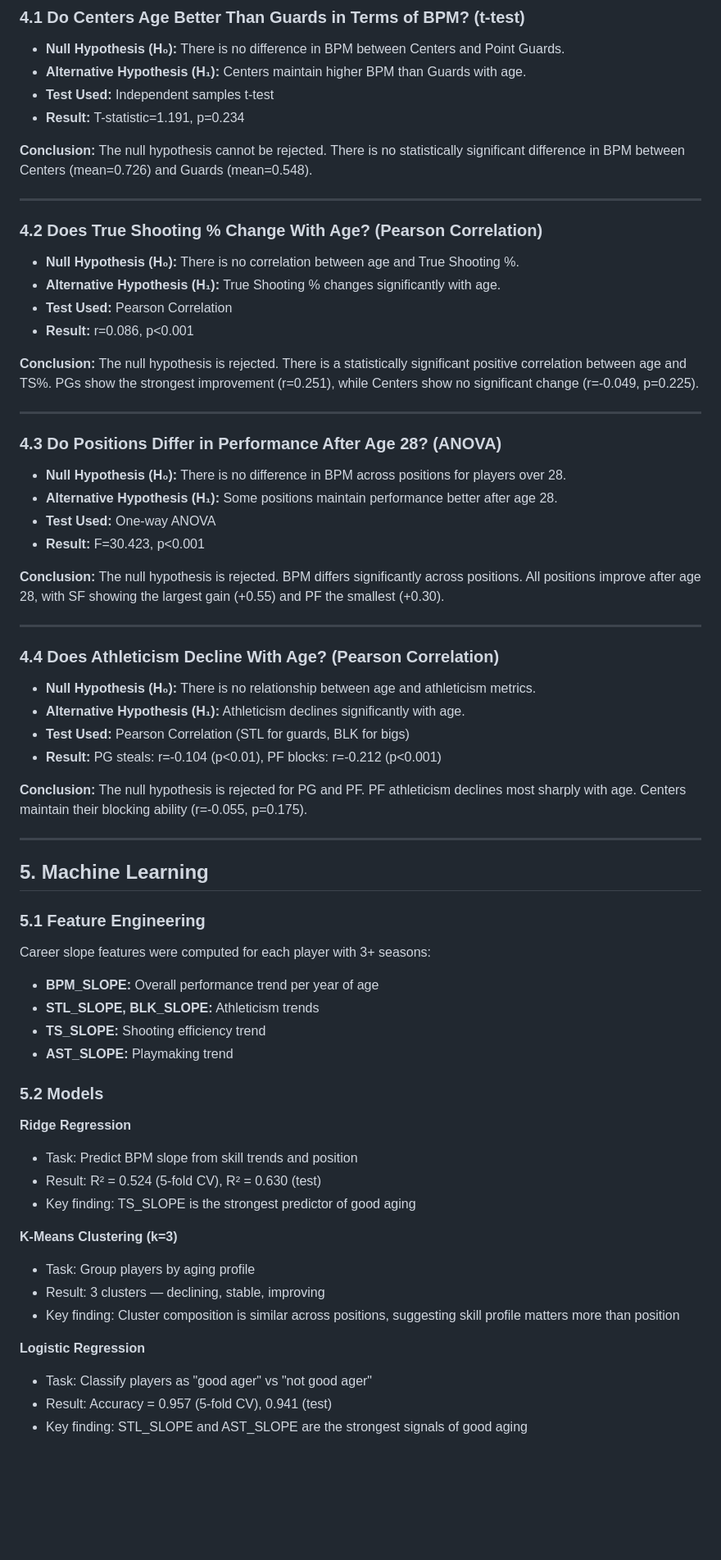
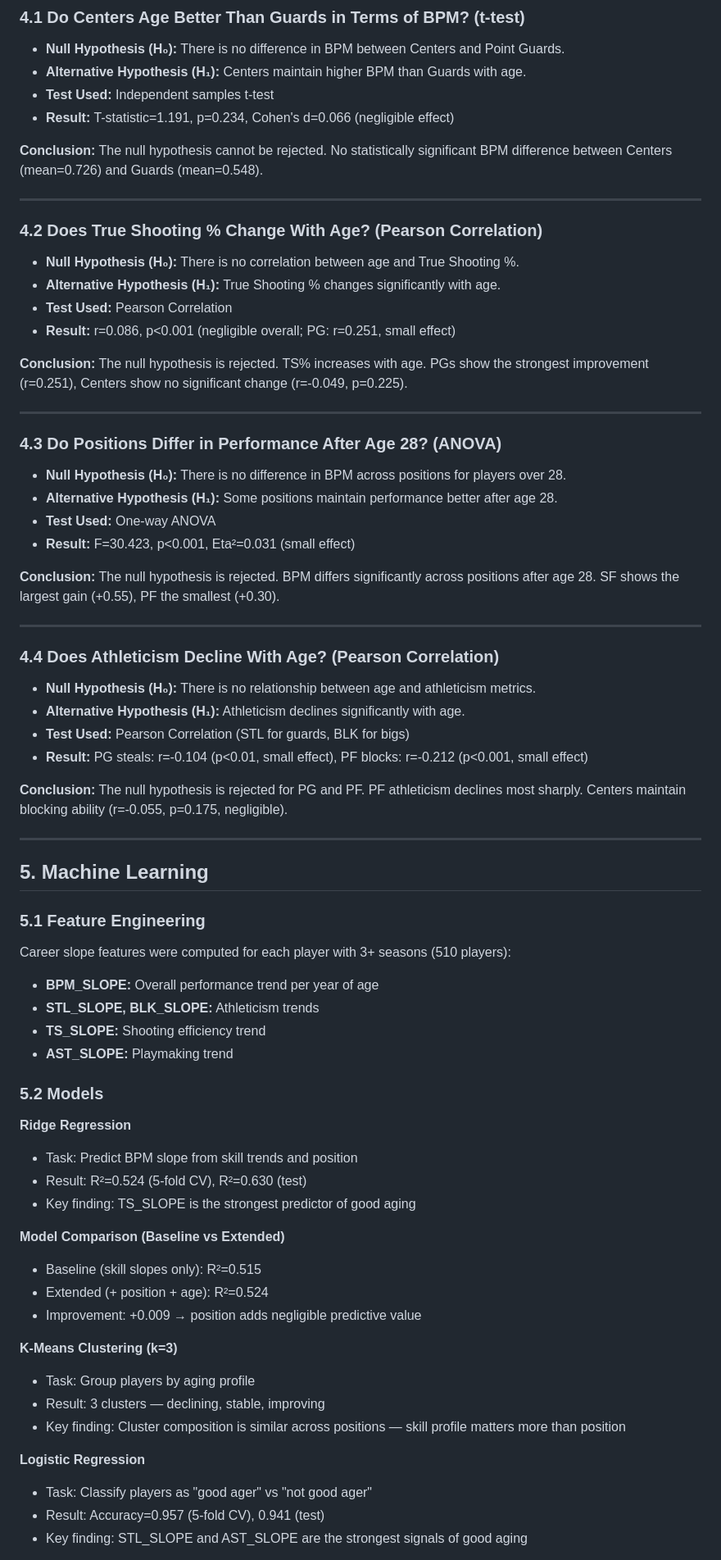
Before and after one commit to tuna-kemer/datascience210-project, a Markdown page: README.md, the part around one of its changes. Shown at 82% size. GitHub-like rendering; blank space fills up the shorter version.

```diff
--- a/README.md
+++ b/README.md
@@ -51,10 +51,9 @@ To validate the findings from exploratory data analysis, formal statistical test
 - **Null Hypothesis (H₀):** There is no difference in BPM between Centers and Point Guards.
 - **Alternative Hypothesis (H₁):** Centers maintain higher BPM than Guards with age.
 - **Test Used:** Independent samples t-test
-- **Result:** T-statistic=1.191, p=0.234
+- **Result:** T-statistic=1.191, p=0.234, Cohen's d=0.066 (negligible effect)
 
-**Conclusion:**
-The null hypothesis cannot be rejected. There is no statistically significant difference in BPM between Centers (mean=0.726) and Guards (mean=0.548).
+**Conclusion:** The null hypothesis cannot be rejected. No statistically significant BPM difference between Centers (mean=0.726) and Guards (mean=0.548).
 
 ---
 
@@ -63,10 +62,9 @@ The null hypothesis cannot be rejected. There is no statistically significant di
 - **Null Hypothesis (H₀):** There is no correlation between age and True Shooting %.
 - **Alternative Hypothesis (H₁):** True Shooting % changes significantly with age.
 - **Test Used:** Pearson Correlation
-- **Result:** r=0.086, p<0.001
+- **Result:** r=0.086, p<0.001 (negligible overall; PG: r=0.251, small effect)
 
-**Conclusion:**
-The null hypothesis is rejected. There is a statistically significant positive correlation between age and TS%. PGs show the strongest improvement (r=0.251), while Centers show no significant change (r=-0.049, p=0.225).
+**Conclusion:** The null hypothesis is rejected. TS% increases with age. PGs show the strongest improvement (r=0.251), Centers show no significant change (r=-0.049, p=0.225).
 
 ---
 
@@ -75,10 +73,9 @@ The null hypothesis is rejected. There is a statistically significant positive c
 - **Null Hypothesis (H₀):** There is no difference in BPM across positions for players over 28.
 - **Alternative Hypothesis (H₁):** Some positions maintain performance better after age 28.
 - **Test Used:** One-way ANOVA
-- **Result:** F=30.423, p<0.001
+- **Result:** F=30.423, p<0.001, Eta²=0.031 (small effect)
 
-**Conclusion:**
-The null hypothesis is rejected. BPM differs significantly across positions. All positions improve after age 28, with SF showing the largest gain (+0.55) and PF the smallest (+0.30).
+**Conclusion:** The null hypothesis is rejected. BPM differs significantly across positions after age 28. SF shows the largest gain (+0.55), PF the smallest (+0.30).
 
 ---
 
@@ -87,17 +84,16 @@ The null hypothesis is rejected. BPM differs significantly across positions. All
 - **Null Hypothesis (H₀):** There is no relationship between age and athleticism metrics.
 - **Alternative Hypothesis (H₁):** Athleticism declines significantly with age.
 - **Test Used:** Pearson Correlation (STL for guards, BLK for bigs)
-- **Result:** PG steals: r=-0.104 (p<0.01), PF blocks: r=-0.212 (p<0.001)
+- **Result:** PG steals: r=-0.104 (p<0.01, small effect), PF blocks: r=-0.212 (p<0.001, small effect)
 
-**Conclusion:**
-The null hypothesis is rejected for PG and PF. PF athleticism declines most sharply with age. Centers maintain their blocking ability (r=-0.055, p=0.175).
+**Conclusion:** The null hypothesis is rejected for PG and PF. PF athleticism declines most sharply. Centers maintain blocking ability (r=-0.055, p=0.175, negligible).
 
 ---
 
 ## 5. Machine Learning
 
 ### 5.1 Feature Engineering
-Career slope features were computed for each player with 3+ seasons:
+Career slope features were computed for each player with 3+ seasons (510 players):
 - **BPM_SLOPE:** Overall performance trend per year of age
 - **STL_SLOPE, BLK_SLOPE:** Athleticism trends
 - **TS_SLOPE:** Shooting efficiency trend
@@ -107,15 +103,20 @@ Career slope features were computed for each player with 3+ seasons:
 
 **Ridge Regression**
 - Task: Predict BPM slope from skill trends and position
-- Result: R² = 0.524 (5-fold CV), R² = 0.630 (test)
+- Result: R²=0.524 (5-fold CV), R²=0.630 (test)
 - Key finding: TS_SLOPE is the strongest predictor of good aging
+
+**Model Comparison (Baseline vs Extended)**
+- Baseline (skill slopes only): R²=0.515
+- Extended (+ position + age): R²=0.524
+- Improvement: +0.009 → position adds negligible predictive value
 
 **K-Means Clustering (k=3)**
 - Task: Group players by aging profile
 - Result: 3 clusters — declining, stable, improving
-- Key finding: Cluster composition is similar across positions, suggesting skill profile matters more than position
+- Key finding: Cluster composition is similar across positions — skill profile matters more than position
 
 **Logistic Regression**
 - Task: Classify players as "good ager" vs "not good ager"
-- Result: Accuracy = 0.957 (5-fold CV), 0.941 (test)
+- Result: Accuracy=0.957 (5-fold CV), 0.941 (test)
 - Key finding: STL_SLOPE and AST_SLOPE are the strongest signals of good aging
```
Also changed, not shown: other parts of README.md (+6 -7 lines).
